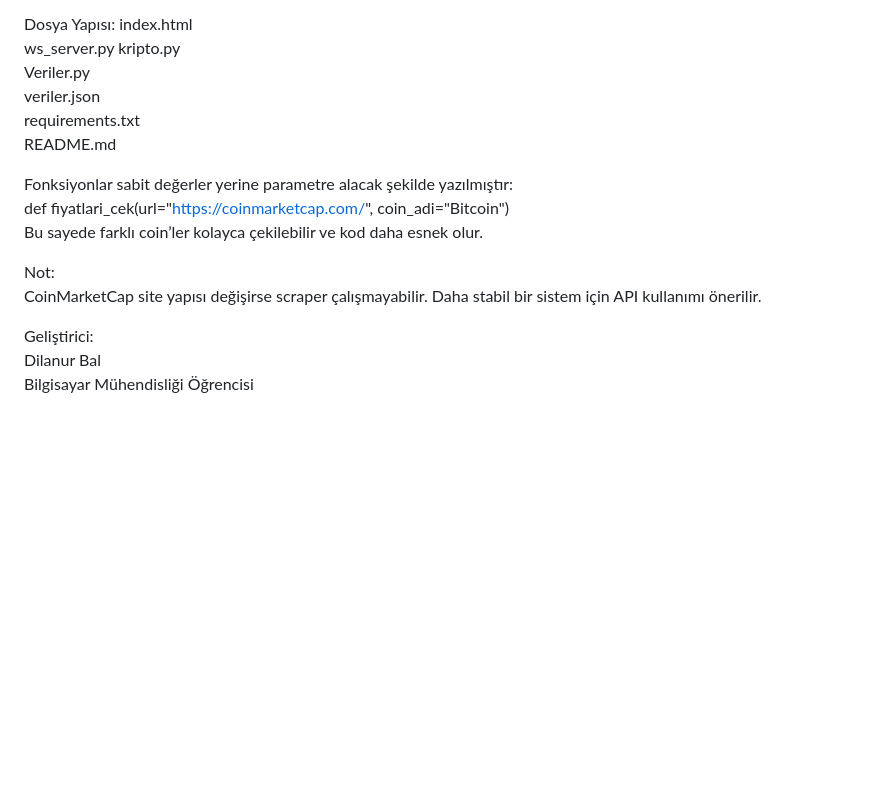
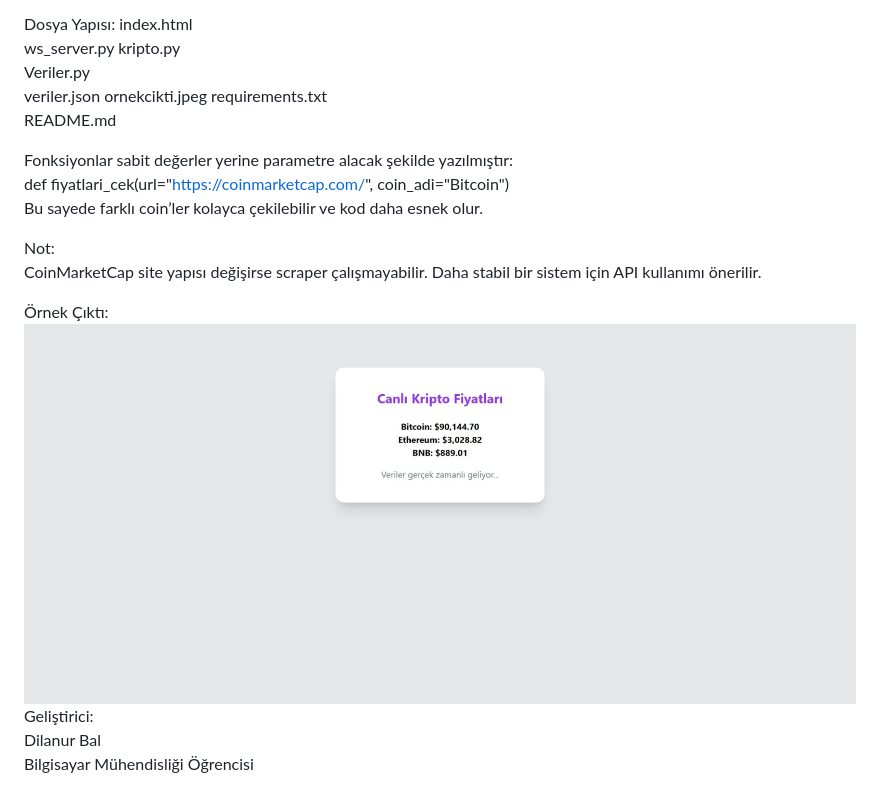
Before and after one commit to dilanurbal/webkazimakripto, a Markdown page: README.md, the part around the change. Rendered like a GitHub page; pictures changed too: ornekcikti.jpeg (added); blank space fills up the shorter version.

Commit message:
README'ye örnek görsel eklendi

```diff
--- a/README.md
+++ b/README.md
@@ -20,6 +20,7 @@ ws_server.py
 kripto.py
 Veriler.py
 veriler.json
+ornekcikti.jpeg
 requirements.txt
 README.md
 
@@ -30,6 +31,8 @@ Bu sayede farklı coin’ler kolayca çekilebilir ve kod daha esnek olur.
 Not:
 CoinMarketCap site yapısı değişirse scraper çalışmayabilir. Daha stabil bir sistem için API kullanımı önerilir.
 
+Örnek Çıktı:
+![Örnek çıktı](ornekcikti.jpeg)
 Geliştirici:
 Dilanur Bal
 Bilgisayar Mühendisliği Öğrencisi
```
